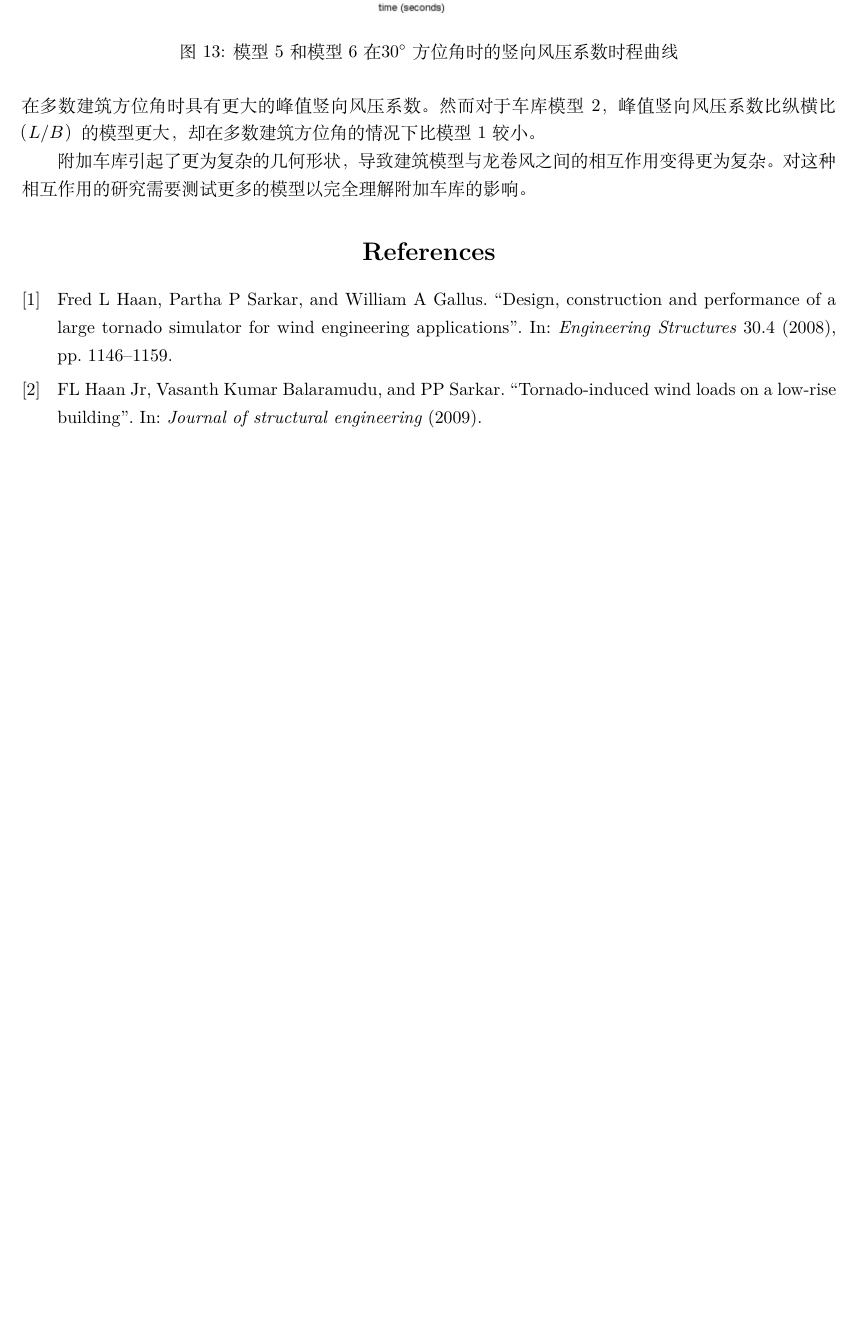
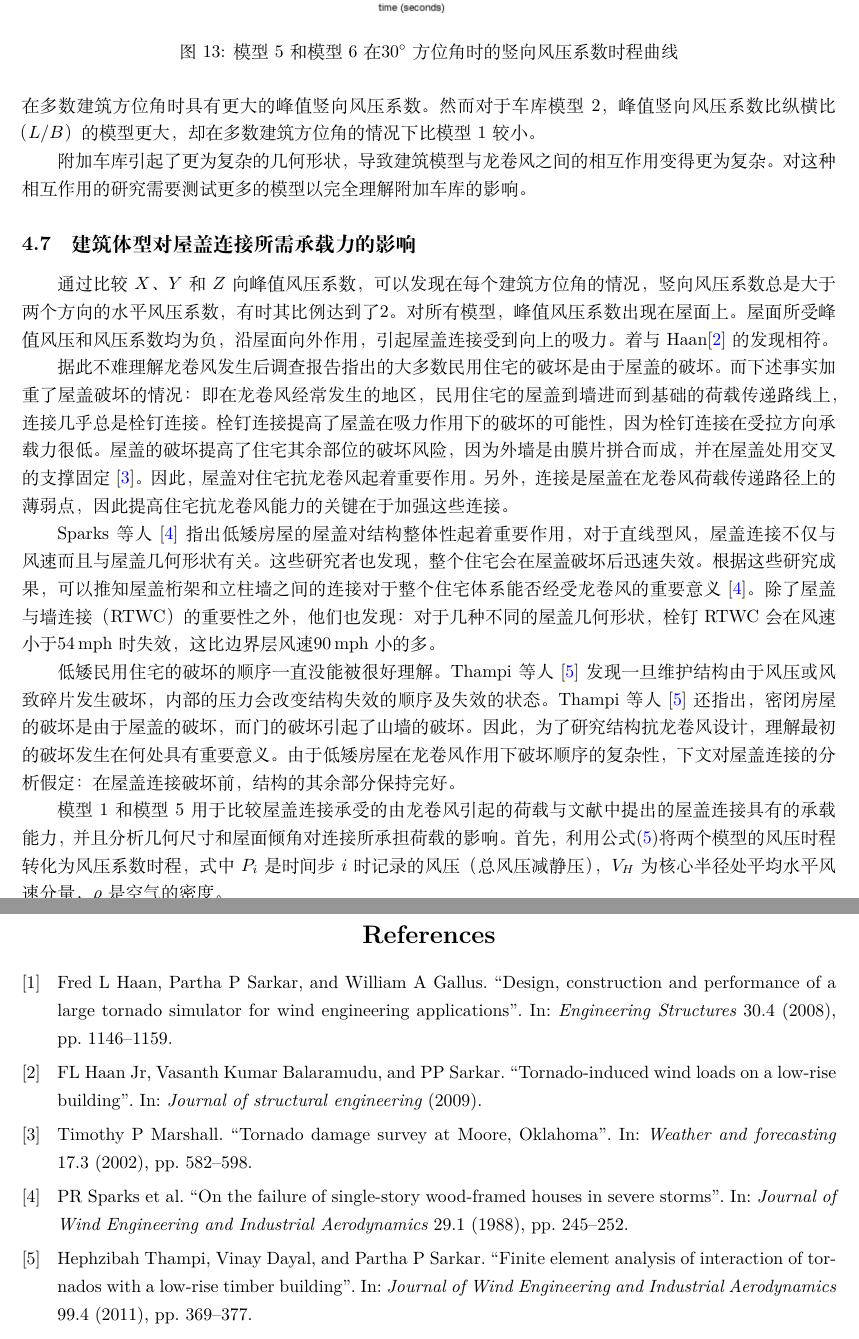
Before and after one commit to windstriver/tornado-thesis, a LaTeX document (translation/translation_geometry.tex): part of page 10 of 10 before the commit and two parts of pages 10 and 11 of 11 after it, the two joined at a grey line, cut so that both start at the same text, the shorter picture padded with empty space. Compiled offline with XeLaTeX.

Commit message:
RESULTS section part 3

```diff
--- a/translation/translation_geometry.tex
+++ b/translation/translation_geometry.tex
@@ -33,7 +33,8 @@
 
 \usepackage{siunitx}
 
-\usepackage{xcolor}
+
+\usepackage{amsmath}
 
 
 \title{低矮房屋的体型对其所受龙卷风荷载影响的的研究}
@@ -361,6 +362,36 @@ Haan等\cite{haan2009tornado}发现，龙卷风引起的峰值上吸力不随建
 附加车库引起了更为复杂的几何形状，导致建筑模型与龙卷风之间的相互作用变得更为复杂。
 对这种相互作用的研究需要测试更多的模型以完全理解附加车库的影响。
 
+\subsection{建筑体型对屋盖连接所需承载力的影响}
+通过比较$X$、$Y$和$Z$向峰值风压系数，可以发现在每个建筑方位角的情况，竖向风压系数总是大于两个方向的水平风压系数，有时其比例达到了\num{2}。
+对所有模型，峰值风压系数出现在屋面上。
+屋面所受峰值风压和风压系数均为负，沿屋面向外作用，引起屋盖连接受到向上的吸力。
+着与Haan\cite{haan2009tornado}的发现相符。
+
+据此不难理解龙卷风发生后调查报告指出的大多数民用住宅的破坏是由于屋盖的破坏。
+而下述事实加重了屋盖破坏的情况：即在龙卷风经常发生的地区，民用住宅的屋盖到墙进而到基础的荷载传递路线上，连接几乎总是栓钉连接。
+栓钉连接提高了屋盖在吸力作用下的破坏的可能性，因为栓钉连接在受拉方向承载力很低。
+屋盖的破坏提高了住宅其余部位的破坏风险，因为外墙是由膜片拼合而成，并在屋盖处用交叉的支撑固定\cite{marshall2002tornado}。
+因此，屋盖对住宅抗龙卷风起着重要作用。
+另外，连接是屋盖在龙卷风荷载传递路径上的薄弱点，因此提高住宅抗龙卷风能力的关键在于加强这些连接。
+
+Sparks等人\cite{sparks1988failure}指出低矮房屋的屋盖对结构整体性起着重要作用，对于直线型风，屋盖连接不仅与风速而且与屋盖几何形状有关。
+这些研究者也发现，整个住宅会在屋盖破坏后迅速失效。
+根据这些研究成果，可以推知屋盖桁架和立柱墙之间的连接对于整个住宅体系能否经受龙卷风的重要意义\cite{sparks1988failure}。
+除了屋盖与墙连接（RTWC）的重要性之外，他们也发现：对于几种不同的屋盖几何形状，栓钉RTWC会在风速小于\SI{54}{mph}时失效，这比边界层风速\SI{90}{mph}小的多。
+
+低矮民用住宅的破坏的顺序一直没能被很好理解。
+Thampi等人\cite{thampi2011finite}发现一旦维护结构由于风压或风致碎片发生破坏，内部的压力会改变结构失效的顺序及失效的状态。
+Thampi等人\cite{thampi2011finite}还指出，密闭房屋的破坏是由于屋盖的破坏，而门的破坏引起了山墙的破坏。
+因此，为了研究结构抗龙卷风设计，理解最初的破坏发生在何处具有重要意义。
+由于低矮房屋在龙卷风作用下破坏顺序的复杂性，下文对屋盖连接的分析假定：在屋盖连接破坏前，结构的其余部分保持完好。
+
+模型1和模型5用于比较屋盖连接承受的由龙卷风引起的荷载与文献中提出的屋盖连接具有的承载能力，并且分析几何尺寸和屋面倾角对连接所承担荷载的影响。
+首先，利用公式\eqref{eqn:Cp}将两个模型的风压时程转化为风压系数时程，式中$P_i$是时间步$i$时记录的风压（总风压减静压），$V_H$为核心半径处平均水平风速分量，$\rho$是空气的密度。
+\begin{equation} \label{eqn:Cp}
+C_p=\frac{P_i}{(1/2) \rho V_H^2}
+\end{equation}
+
 
 
 \printbibliography
```
Also changed, not shown: translation/translation_geometry.pdf.
